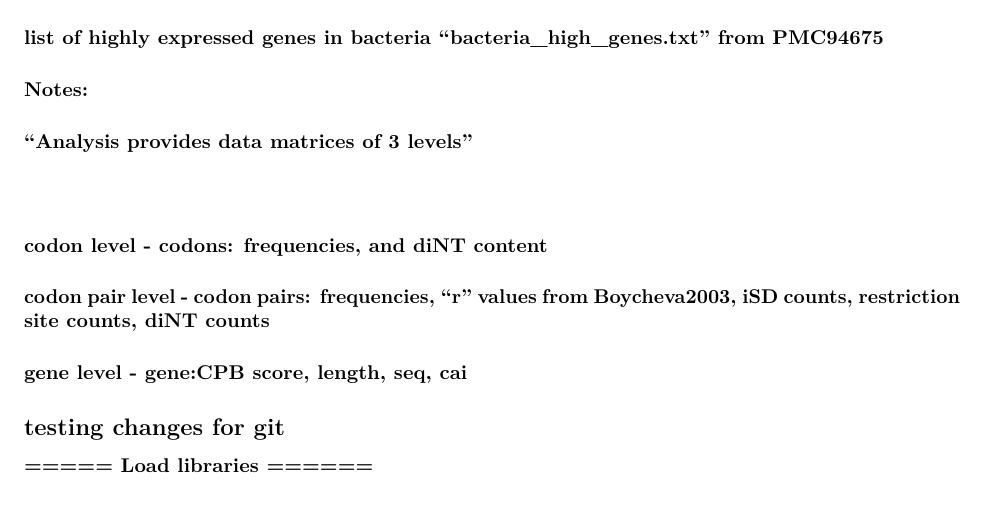
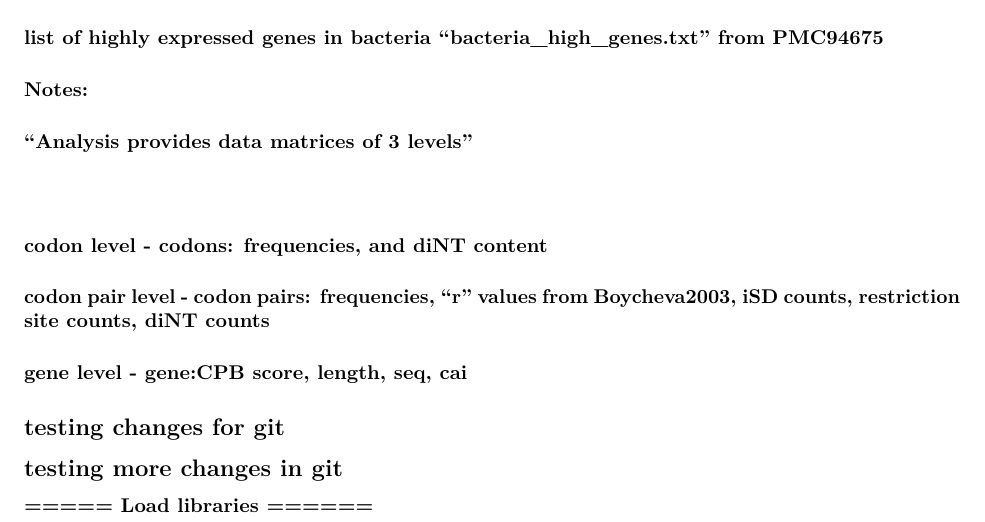
Before and after one commit to jtvanleuven/viral_attenuation, an R Markdown document (viral_attenuation_jt_v2.Rmd): part of page 1 of 25, cut so that both start at the same text. Rendered offline with R 4.5, knitr and Pandoc, then LaTeX, with nearby package versions; some code elsewhere in the file could not run offline.

Commit message:
testing more edits in Rstudio

```diff
--- a/viral_attenuation_jt_v2.Rmd
+++ b/viral_attenuation_jt_v2.Rmd
@@ -26,6 +26,7 @@ This is an R Markdown document. Markdown is a simple formatting syntax for autho
 
 
 ## testing changes for git
+## testing more changes in git
 
 
 ### ===== Load libraries  ======
```
